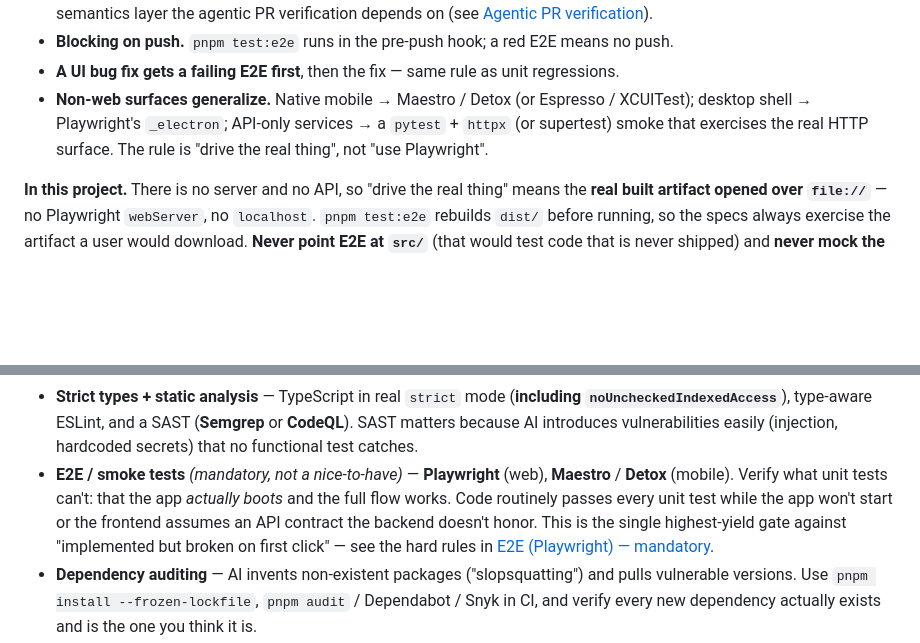
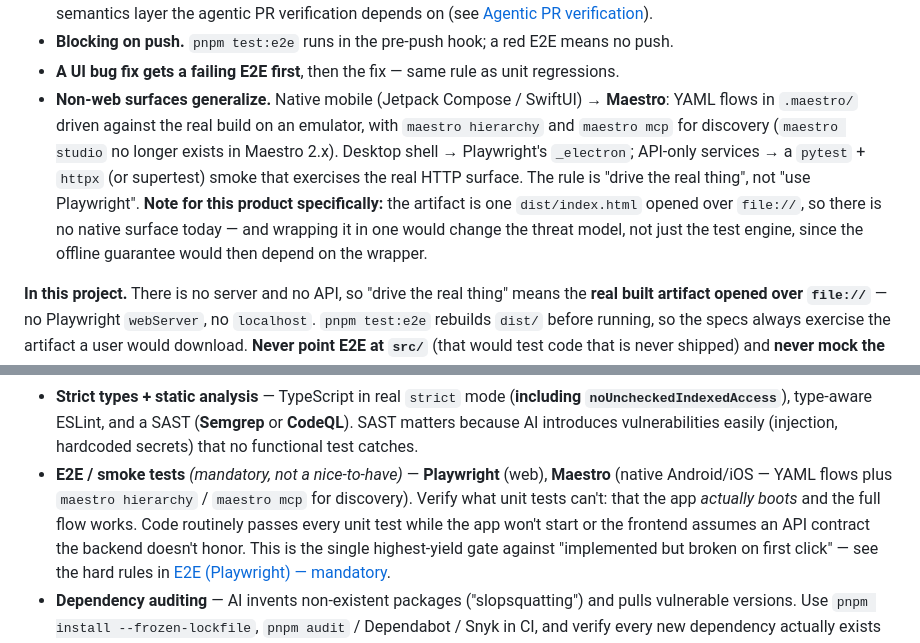
Before and after one commit to amt911/ssss-webpage, a Markdown page: CLAUDE.md, 2 parts joined by grey strips. Rendered like a GitHub page; blank space fills up the shorter version.

Commit message:
docs: sharpen the Maestro line, and say why there is no native surface here
The two mobile mentions were inherited template boilerplate — "Maestro / Detox
(or Espresso / XCUITest)" — which names three tools and commits to none. They
now name Maestro concretely: YAML flows in `.maestro/` against the real build
on an emulator, with `maestro hierarchy` and `maestro mcp` for discovery.
`maestro studio` no longer exists in Maestro 2.x, verified against 2.7.0.

And the part specific to this product: the artifact is one `dist/index.html`
opened over `file://`, so there is no native surface today — and wrapping it in
one would change the threat model, not just the test engine, because the
offline guarantee would then depend on the wrapper rather than on the page.

```diff
--- a/CLAUDE.md
+++ b/CLAUDE.md
@@ -199,9 +199,14 @@ proves the feature works.
   [Agentic PR verification](#agentic-pr-verification-mandatory-on-every-pr)).
 - **Blocking on push.** `pnpm test:e2e` runs in the pre-push hook; a red E2E means no push.
 - **A UI bug fix gets a failing E2E first**, then the fix — same rule as unit regressions.
-- **Non-web surfaces generalize.** Native mobile → Maestro / Detox (or Espresso / XCUITest);
-  desktop shell → Playwright's `_electron`; API-only services → a `pytest` + `httpx` (or supertest)
-  smoke that exercises the real HTTP surface. The rule is "drive the real thing", not "use Playwright".
+- **Non-web surfaces generalize.** Native mobile (Jetpack Compose / SwiftUI) → **Maestro**: YAML
+  flows in `.maestro/` driven against the real build on an emulator, with `maestro hierarchy` and
+  `maestro mcp` for discovery (`maestro studio` no longer exists in Maestro 2.x). Desktop shell →
+  Playwright's `_electron`; API-only services → a `pytest` + `httpx` (or supertest) smoke that
+  exercises the real HTTP surface. The rule is "drive the real thing", not "use Playwright".
+  **Note for this product specifically:** the artifact is one `dist/index.html` opened over
+  `file://`, so there is no native surface today — and wrapping it in one would change the threat
+  model, not just the test engine, since the offline guarantee would then depend on the wrapper.
 
 **In this project.** There is no server and no API, so "drive the real thing" means the **real built
 artifact opened over `file://`** — no Playwright `webServer`, no `localhost`. `pnpm test:e2e`
@@ -293,8 +298,8 @@ of security. These gates attack that blind spot.
   `noUncheckedIndexedAccess`**), type-aware ESLint, and a SAST (**Semgrep** or **CodeQL**). SAST
   matters because AI introduces vulnerabilities easily (injection, hardcoded secrets) that no
   functional test catches.
-- **E2E / smoke tests** *(mandatory, not a nice-to-have)* — **Playwright** (web), **Maestro** /
-  **Detox** (mobile). Verify what unit tests can't: that the app *actually boots* and the full flow
+- **E2E / smoke tests** *(mandatory, not a nice-to-have)* — **Playwright** (web), **Maestro**
+  (native Android/iOS — YAML flows plus `maestro hierarchy` / `maestro mcp` for discovery). Verify what unit tests can't: that the app *actually boots* and the full flow
   works. Code routinely passes every unit test while the app won't start or the frontend assumes an
   API contract the backend doesn't honor. This is the single highest-yield gate against
   "implemented but broken on first click" — see the hard rules in
```
